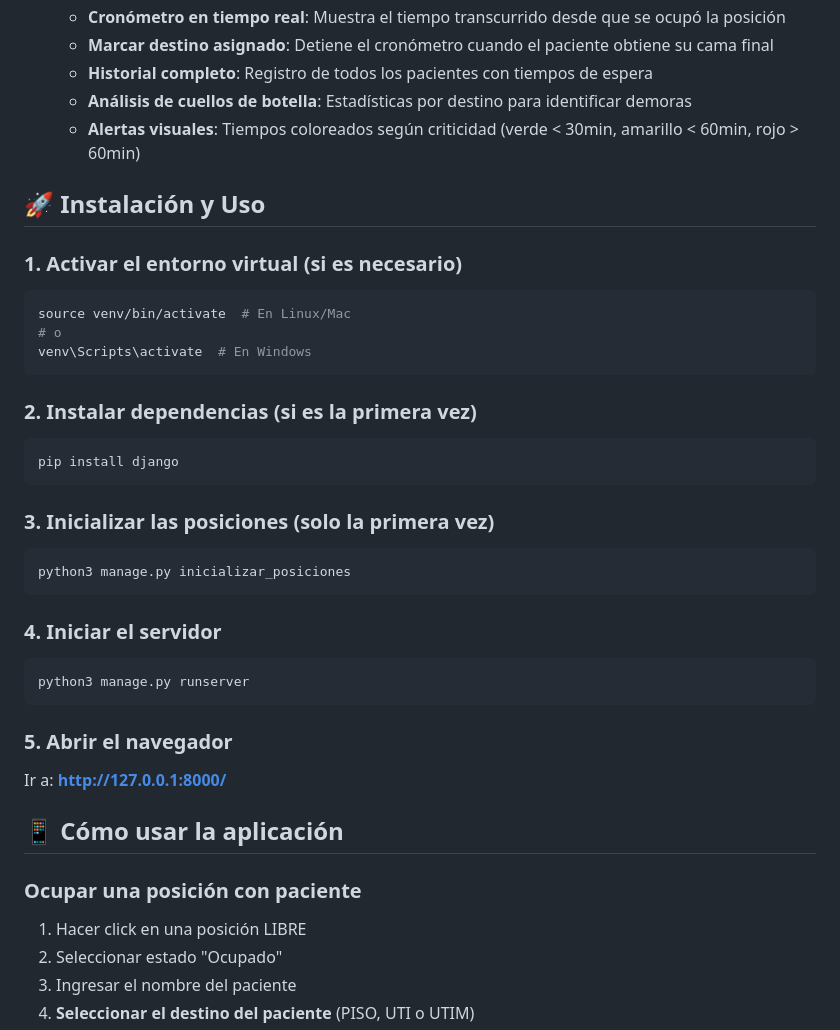
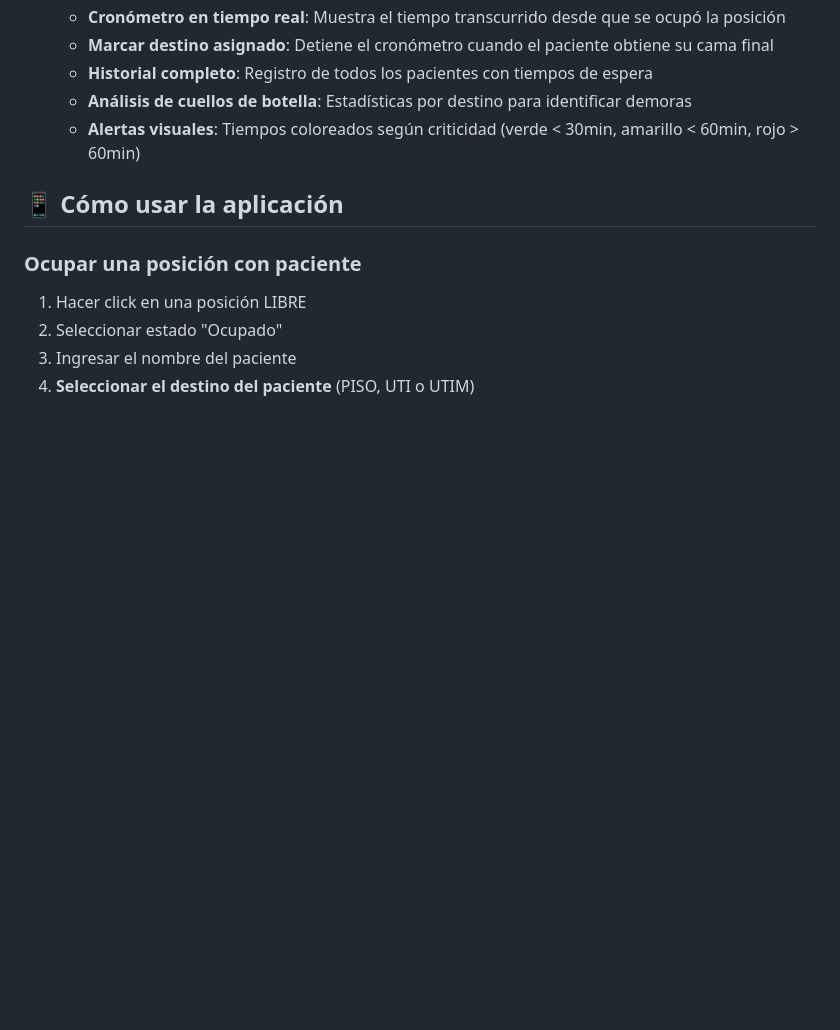
Before and after one commit to agus2894/FlowBed, a Markdown page: README.md, the part around one of its changes. Drawn GitHub-style; blank space fills up the shorter version.

````diff
--- a/README.md
+++ b/README.md
@@ -29,33 +29,6 @@ FlowBed es una aplicación web que optimiza la gestión de posiciones asistencia
   - **Análisis de cuellos de botella**: Estadísticas por destino para identificar demoras
   - **Alertas visuales**: Tiempos coloreados según criticidad (verde < 30min, amarillo < 60min, rojo > 60min)
 
-## 🚀 Instalación y Uso
-
-### 1. Activar el entorno virtual (si es necesario)
-```bash
-source venv/bin/activate  # En Linux/Mac
-# o
-venv\Scripts\activate  # En Windows
-```
-
-### 2. Instalar dependencias (si es la primera vez)
-```bash
-pip install django
-```
-
-### 3. Inicializar las posiciones (solo la primera vez)
-```bash
-python3 manage.py inicializar_posiciones
-```
-
-### 4. Iniciar el servidor
-```bash
-python3 manage.py runserver
-```
-
-### 5. Abrir el navegador
-Ir a: **http://127.0.0.1:8000/**
-
 ## 📱 Cómo usar la aplicación
 
 ### Ocupar una posición con paciente
````
Also changed, not shown: other parts of README.md (+1 -75 lines).
